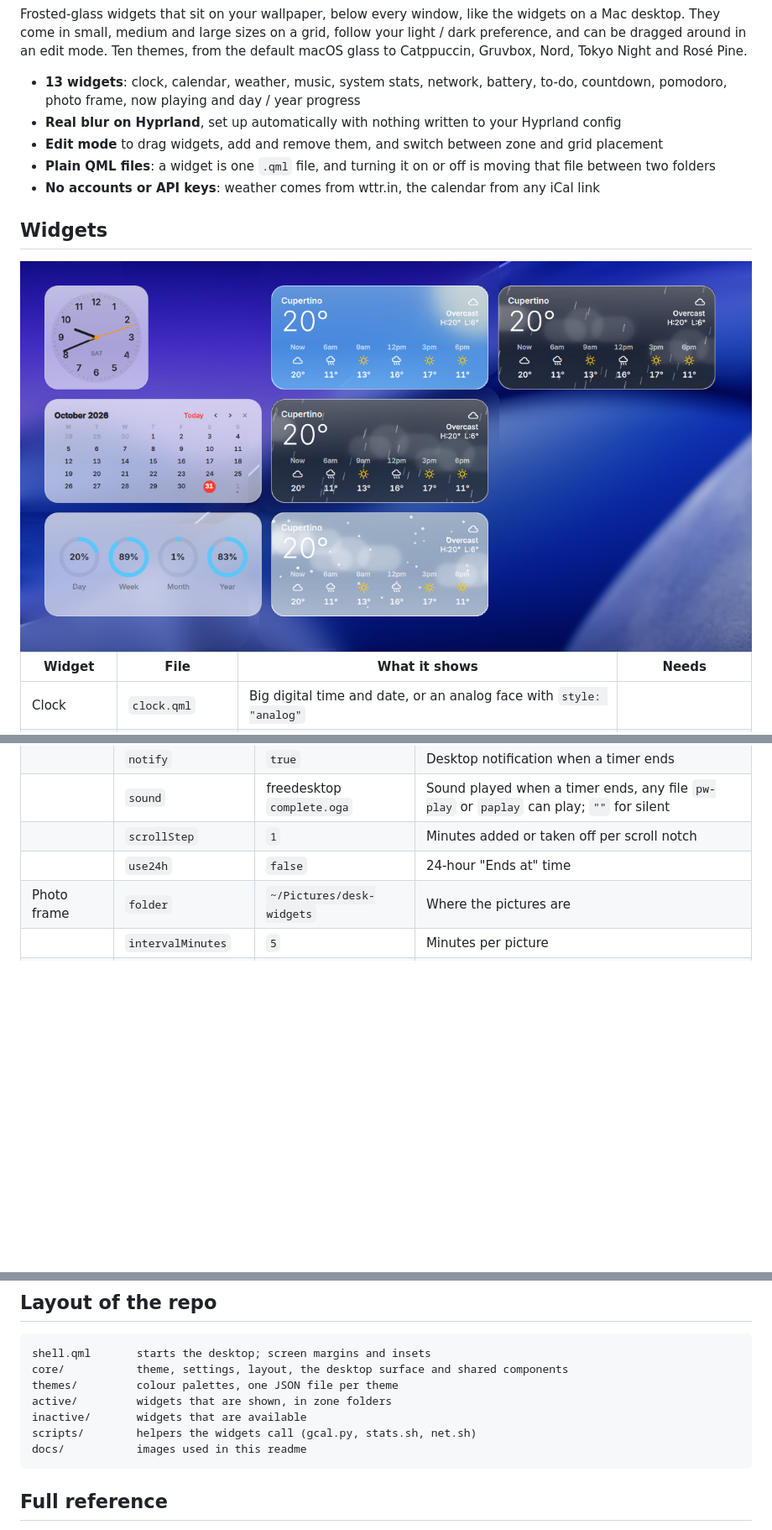
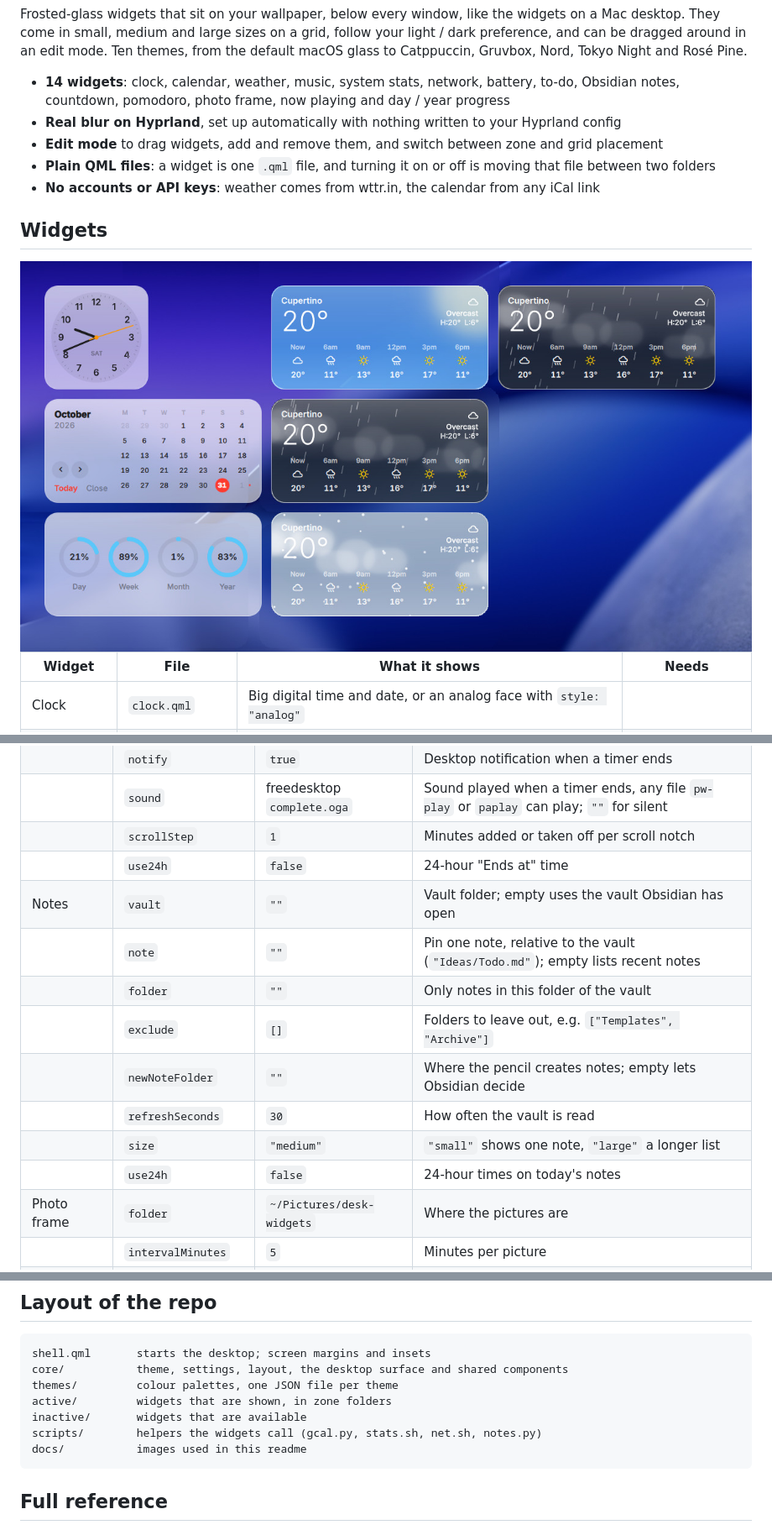
Before and after one commit to alon3wolfus/desk-widgets, a Markdown page: README.md, 3 parts joined by grey strips. Shown at 84% size. Drawn GitHub-style; pictures changed too: docs/widget-gallery.jpg; blank space fills up the shorter version.

Commit message:
Obsidian notes widget, roomier calendar date picker
Notes reads the vault's Markdown files directly: recent notes or one pinned note,
opens them in Obsidian, never writes to the vault.

````diff
--- a/README.md
+++ b/README.md
@@ -12,7 +12,7 @@ macOS-style desktop widgets for Hyprland and other Wayland compositors, built wi
 
 Frosted-glass widgets that sit on your wallpaper, below every window, like the widgets on a Mac desktop. They come in small, medium and large sizes on a grid, follow your light / dark preference, and can be dragged around in an edit mode. Ten themes, from the default macOS glass to Catppuccin, Gruvbox, Nord, Tokyo Night and Rosé Pine.
 
-- **13 widgets**: clock, calendar, weather, music, system stats, network, battery, to-do, countdown, pomodoro, photo frame, now playing and day / year progress
+- **14 widgets**: clock, calendar, weather, music, system stats, network, battery, to-do, Obsidian notes, countdown, pomodoro, photo frame, now playing and day / year progress
 - **Real blur on Hyprland**, set up automatically with nothing written to your Hyprland config
 - **Edit mode** to drag widgets, add and remove them, and switch between zone and grid placement
 - **Plain QML files**: a widget is one `.qml` file, and turning it on or off is moving that file between two folders
@@ -182,6 +183,14 @@ Each widget keeps its options as properties at the top of its file. Edit them an
 | | `sound` | freedesktop `complete.oga` | Sound played when a timer ends, any file `pw-play` or `paplay` can play; `""` for silent |
 | | `scrollStep` | `1` | Minutes added or taken off per scroll notch |
 | | `use24h` | `false` | 24-hour "Ends at" time |
+| Notes | `vault` | `""` | Vault folder; empty uses the vault Obsidian has open |
+| | `note` | `""` | Pin one note, relative to the vault (`"Ideas/Todo.md"`); empty lists recent notes |
+| | `folder` | `""` | Only notes in this folder of the vault |
+| | `exclude` | `[]` | Folders to leave out, e.g. `["Templates", "Archive"]` |
+| | `newNoteFolder` | `""` | Where the pencil creates notes; empty lets Obsidian decide |
+| | `refreshSeconds` | `30` | How often the vault is read |
+| | `size` | `"medium"` | `"small"` shows one note, `"large"` a longer list |
+| | `use24h` | `false` | 24-hour times on today's notes |
 | Photo frame | `folder` | `~/Pictures/desk-widgets` | Where the pictures are |
 | | `intervalMinutes` | `5` | Minutes per picture |
 | Network | `samples` | `40` | Seconds of history in the sparklines |
@@ -261,7 +272,7 @@ core/           theme, settings, layout, the desktop surface and shared componen
 themes/         colour palettes, one JSON file per theme
 active/         widgets that are shown, in zone folders
 inactive/       widgets that are available
-scripts/        helpers the widgets call (gcal.py, stats.sh, net.sh)
+scripts/        helpers the widgets call (gcal.py, stats.sh, net.sh, notes.py)
 docs/           images used in this readme
 ```
 
````
Also changed, not shown: other parts of README.md (+4 -0 lines), 3 other files.
